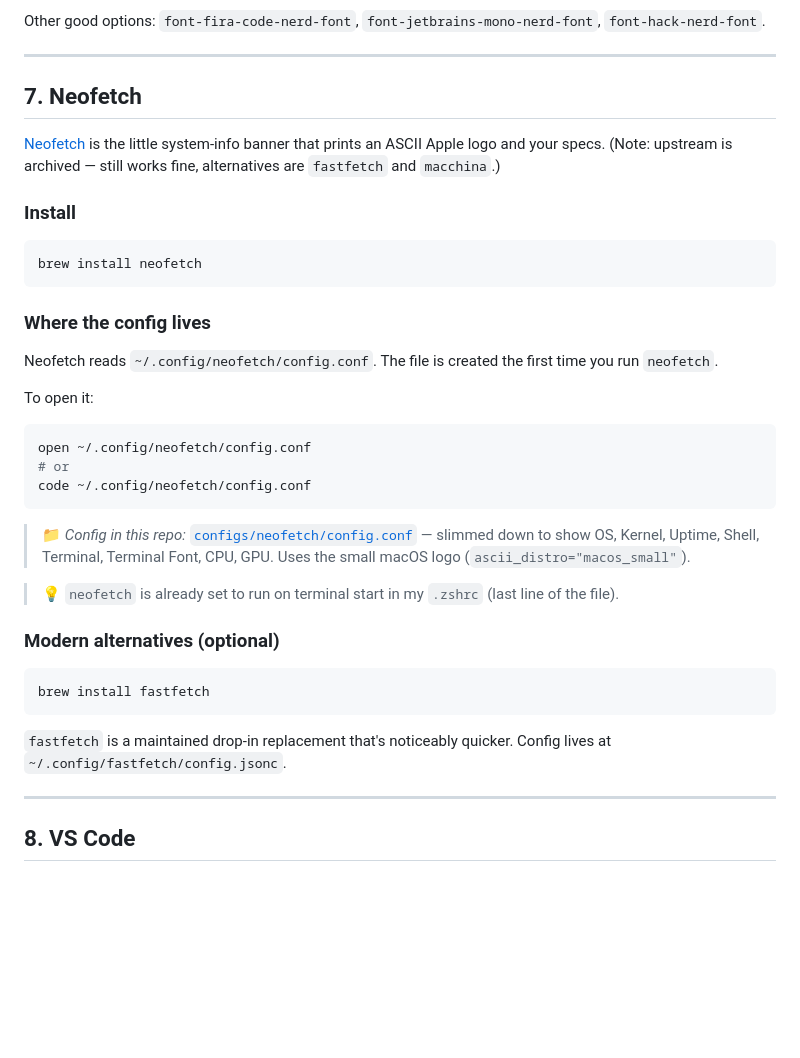
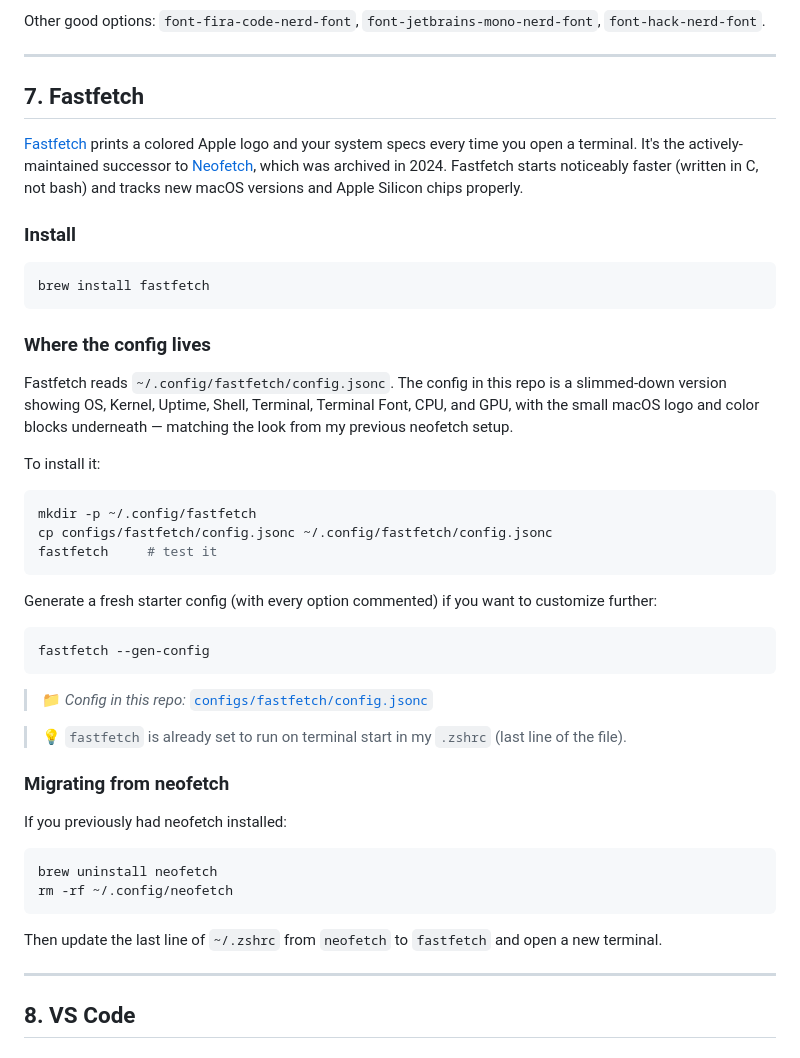
Before and after one commit to dagmortensj/mac-setup, a Markdown page: README.md, the part around the change printed below. GitHub-like rendering; blank space fills up the shorter version.

````diff
--- a/README.md
+++ b/README.md
@@ -198,39 +198,48 @@ Other good options: `font-fira-code-nerd-font`, `font-jetbrains-mono-nerd-font`,
 
 ---
 
-## 7. Neofetch
+## 7. Fastfetch
 
-[Neofetch](https://github.com/dylanaraps/neofetch) is the little system-info banner that prints an ASCII Apple logo and your specs. (Note: upstream is archived — still works fine, alternatives are `fastfetch` and `macchina`.)
+[Fastfetch](https://github.com/fastfetch-cli/fastfetch) prints a colored Apple logo and your system specs every time you open a terminal. It's the actively-maintained successor to [Neofetch](https://github.com/dylanaraps/neofetch), which was archived in 2024. Fastfetch starts noticeably faster (written in C, not bash) and tracks new macOS versions and Apple Silicon chips properly.
 
 ### Install
-
-```bash
-brew install neofetch
-```
-
-### Where the config lives
-
-Neofetch reads `~/.config/neofetch/config.conf`. The file is created the first time you run `neofetch`.
-
-To open it:
-
-```bash
-open ~/.config/neofetch/config.conf
-# or
-code ~/.config/neofetch/config.conf
-```
-
-> 📁 *Config in this repo:* [`configs/neofetch/config.conf`](./configs/neofetch/config.conf) — slimmed down to show OS, Kernel, Uptime, Shell, Terminal, Terminal Font, CPU, GPU. Uses the small macOS logo (`ascii_distro="macos_small"`).
-
-> 💡 `neofetch` is already set to run on terminal start in my `.zshrc` (last line of the file).
-
-### Modern alternatives (optional)
 
 ```bash
 brew install fastfetch
 ```
 
-`fastfetch` is a maintained drop-in replacement that's noticeably quicker. Config lives at `~/.config/fastfetch/config.jsonc`.
+### Where the config lives
+
+Fastfetch reads `~/.config/fastfetch/config.jsonc`. The config in this repo is a slimmed-down version showing OS, Kernel, Uptime, Shell, Terminal, Terminal Font, CPU, and GPU, with the small macOS logo and color blocks underneath — matching the look from my previous neofetch setup.
+
+To install it:
+
+```bash
+mkdir -p ~/.config/fastfetch
+cp configs/fastfetch/config.jsonc ~/.config/fastfetch/config.jsonc
+fastfetch     # test it
+```
+
+Generate a fresh starter config (with every option commented) if you want to customize further:
+
+```bash
+fastfetch --gen-config
+```
+
+> 📁 *Config in this repo:* [`configs/fastfetch/config.jsonc`](./configs/fastfetch/config.jsonc)
+
+> 💡 `fastfetch` is already set to run on terminal start in my `.zshrc` (last line of the file).
+
+### Migrating from neofetch
+
+If you previously had neofetch installed:
+
+```bash
+brew uninstall neofetch
+rm -rf ~/.config/neofetch
+```
+
+Then update the last line of `~/.zshrc` from `neofetch` to `fastfetch` and open a new terminal.
 
 ---
 
````
Also changed, not shown: other parts of README.md (+2 -2 lines), configs/README.md (+6 -7 lines), screenshots/terminal.png, 4 other files.
